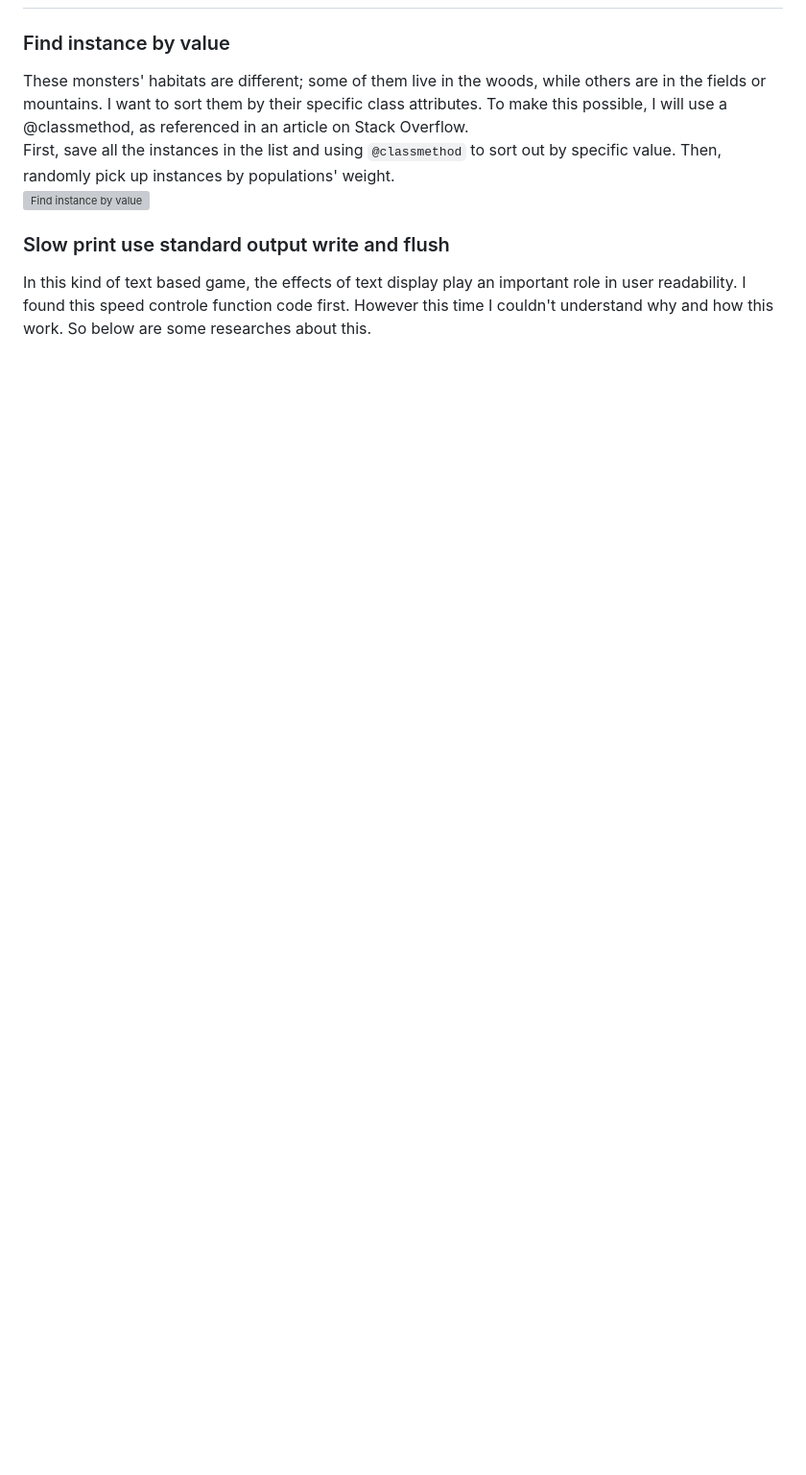
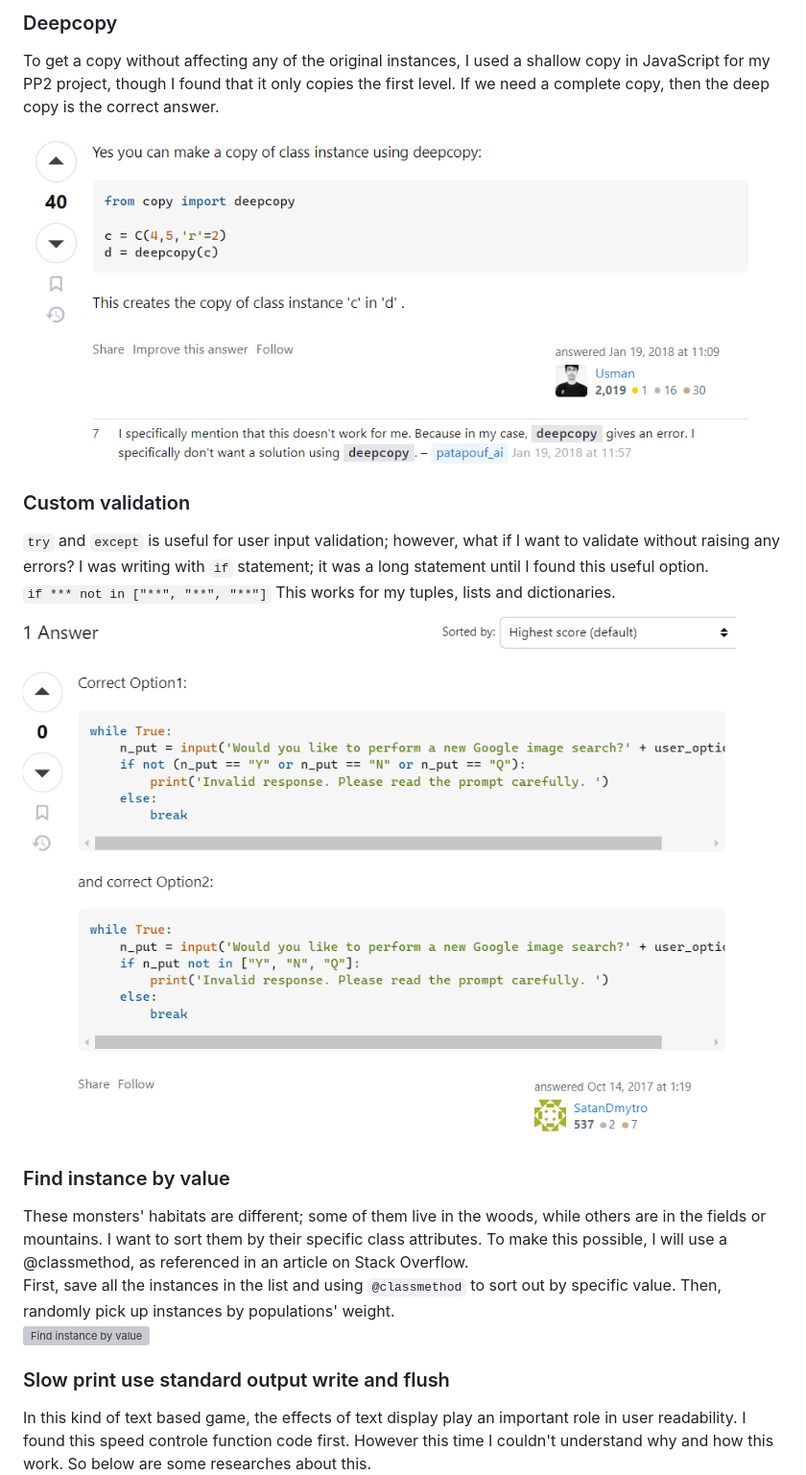
Before and after one commit to AtsukoCoffey/search4herbs, a Markdown page: README.md, the part around the change printed below. Shown: that part at 96% size. Drawn GitHub-style; pictures changed too: readme/credit-custom-validation.png (added), readme/credit-deepcopy.png (added); blank space fills up the shorter version; grey boxes are pictures that could not be loaded.

Commit message:
docs: Update features credits and bugs. Fix: typos in run.py

```diff
--- a/README.md
+++ b/README.md
@@ -331,4 +345,12 @@ top-right of the Repository (not top of page) just right hand side of the reposi
 
+### Deepcopy
+To get a copy without affecting any of the original instances, I used a shallow copy in JavaScript for my PP2 project, though I found that it only copies the first level. If we need a complete copy, then the deep copy is the correct answer.
+![Deepcopy](readme/credit-deepcopy.png "Deepcopy")
+
+### Custom validation
+`try` and `except` is useful for user input validation; however, what if I want to validate without raising any errors? I was writing with `if` statement; it was a long statement until I found this useful option.
+`if *** not in ["**", "**", "**"]` This works for my tuples, lists and dictionaries.
+![Deepcopy](readme/credit-custom-validation.png "Deepcopy")
 
 ### Find instance by value
 These monsters' habitats are different; some of them live in the woods, while others are in the fields or mountains. I want to sort them by their specific class attributes. To make this possible, I will use a @classmethod, as referenced in an article on Stack Overflow.
```
Also changed, not shown: other parts of README.md (+22 -8 lines), readme/bug-ending-display-lost.png (added), readme/credit-isnumeric-input-name.png (added), readme/test-ci-linter.png (added), 2 other files.
